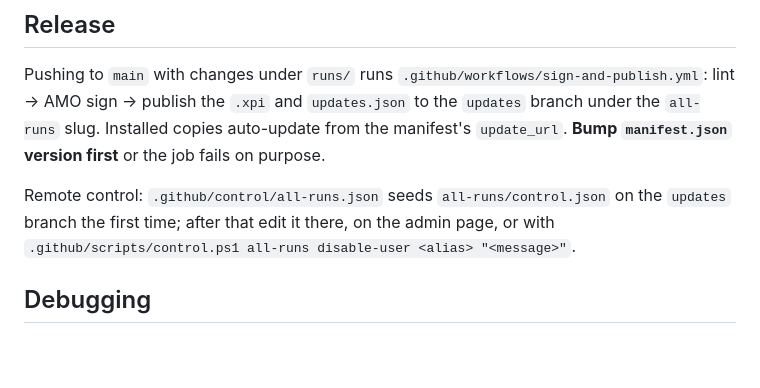
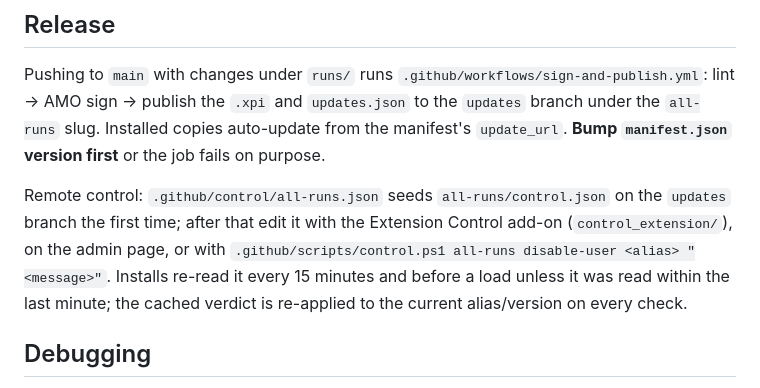
Before and after one commit to sparrrow1011/LTL_Viewer, a Markdown page: runs/README.md, the part around the change. Rendered like a GitHub page; blank space fills up the shorter version.

Commit message:
All Runs README: how control.json is edited and re-read (re-trigger 0.1.2 signing)

```diff
--- a/runs/README.md
+++ b/runs/README.md
@@ -147,8 +147,11 @@ copies auto-update from the manifest's `update_url`. **Bump `manifest.json`
 version first** or the job fails on purpose.
 
 Remote control: `.github/control/all-runs.json` seeds `all-runs/control.json` on
-the `updates` branch the first time; after that edit it there, on the admin page,
-or with `.github/scripts/control.ps1 all-runs disable-user <alias> "<message>"`.
+the `updates` branch the first time; after that edit it with the Extension Control
+add-on (`control_extension/`), on the admin page, or with
+`.github/scripts/control.ps1 all-runs disable-user <alias> "<message>"`. Installs
+re-read it every 15 minutes and before a load unless it was read within the last
+minute; the cached verdict is re-applied to the current alias/version on every check.
 
 ## Debugging
 
```
